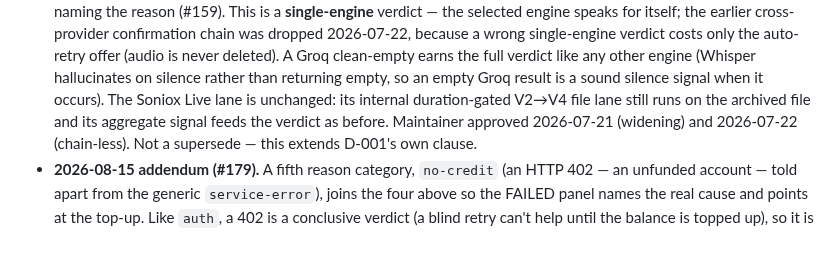
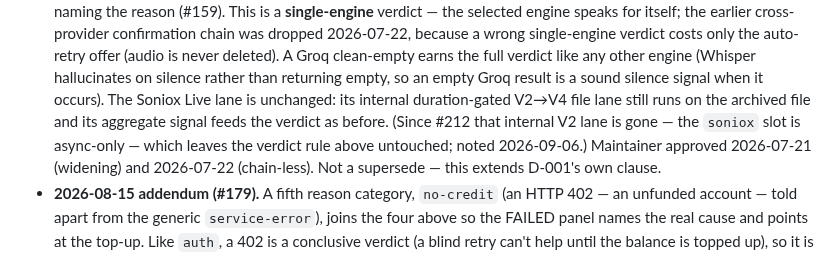
Before and after one commit to timwessels/thoughtborne-windows, a Markdown page: DECISIONS.md, the part around the change. GitHub-like rendering.

Commit message:
DECISIONS: note that D-001's 2026-07 addendum predates the V2 lane removal (#212)
The addendum still describes the Soniox Live lane as running an internal
duration-gated V2→V4 file lane. #212 removed that lane (the soniox slot is
async-only); the verdict rule the addendum records is unaffected. A dated
parenthetical says so instead of rewriting the historical text.

Co-Authored-By: Claude Fable 5.1 <noreply@anthropic.com>
Claude-Session: https://claude.ai/code/session_01Lz5k7B9uNASuZ8U737cJRb

```diff
--- a/DECISIONS.md
+++ b/DECISIONS.md
@@ -89,7 +89,9 @@ follows:
   (Whisper hallucinates on silence rather than returning empty, so an empty Groq
   result is a sound silence signal when it occurs). The Soniox Live lane is
   unchanged: its internal duration-gated V2→V4 file lane still runs on the
-  archived file and its aggregate signal feeds the verdict as before. Maintainer
+  archived file and its aggregate signal feeds the verdict as before. (Since
+  #212 that internal V2 lane is gone — the `soniox` slot is async-only —
+  which leaves the verdict rule above untouched; noted 2026-09-06.) Maintainer
   approved 2026-07-21 (widening) and 2026-07-22 (chain-less). Not a supersede —
   this extends D-001's own clause.
 - **2026-08-15 addendum (#179).** A fifth reason category, `no-credit` (an HTTP
```
